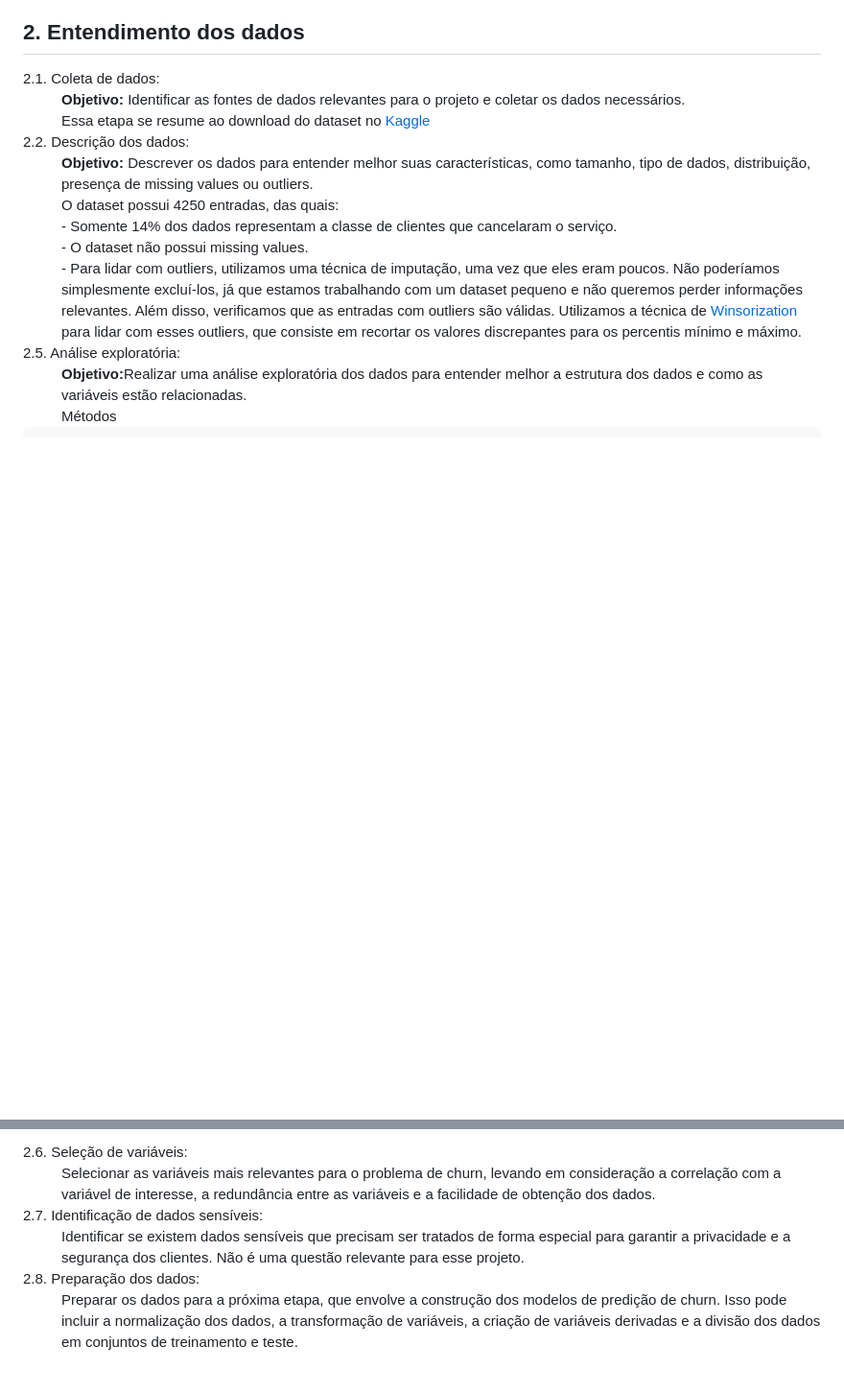
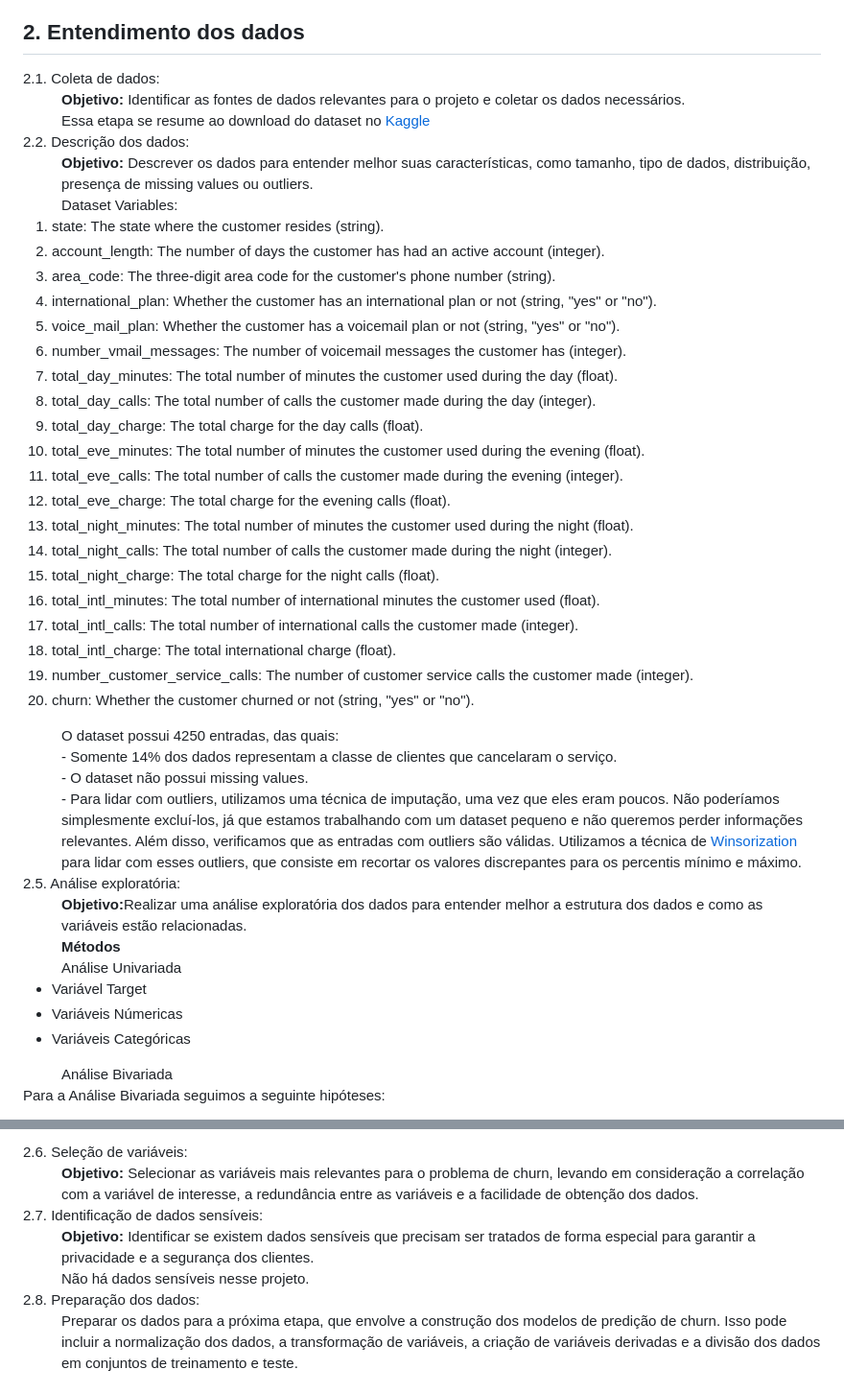
Before and after one commit to natalia-gcvs/churn-dashboard, a Markdown page: README.md, 2 parts joined by grey strips. Shown: that part at 96% size. Rendered like a GitHub page; blank space fills up the shorter version.

```diff
--- a/README.md
+++ b/README.md
@@ -66,12 +66,44 @@
 
 <dt>2.2. Descrição dos dados:</dt>
     <dd><b>Objetivo:</b> Descrever os dados para entender melhor suas características, como tamanho, tipo de dados, distribuição, presença de missing values ou outliers.</dd>
-    <dd>O dataset possui 4250 entradas, das quais:</dd>
-    <dd>- Somente 14% dos dados representam a classe de clientes que cancelaram o serviço.</dd>
-    <dd>- O dataset não possui missing values.</dd>
-    <dd>- Para lidar com outliers, utilizamos uma técnica de imputação, uma vez que eles eram poucos. Não poderíamos simplesmente excluí-los, já que estamos trabalhando com um dataset pequeno e não queremos perder informações relevantes. Além disso, verificamos que as entradas com outliers são válidas. Utilizamos a técnica de <a href="https://www.statisticshowto.com/winsorize/">Winsorization</a> para lidar com esses outliers, que consiste em recortar os valores discrepantes para os percentis mínimo e máximo.</dd>
+    <dd>Dataset Variables:</dd>
+    <ol>
+    <li>state: The state where the customer resides (string).</li>
+    <li>account_length: The number of days the customer has had an active account (integer).</li>
+    <li>area_code: The three-digit area code for the customer's phone number (string).</li>
+    <li>international_plan: Whether the customer has an international plan or not (string, "yes" or "no").</li>
+    <li>voice_mail_plan: Whether the customer has a voicemail plan or not (string, "yes" or "no").</li>
+    <li>number_vmail_messages: The number of voicemail messages the customer has (integer).</li>
+    <li>total_day_minutes: The total number of minutes the customer used during the day (float).</li>
+    <li>total_day_calls: The total number of calls the customer made during the day (integer).</li>
+    <li>total_day_charge: The total charge for the day calls (float).</li>
+    <li>total_eve_minutes: The total number of minutes the customer used during the evening (float).</li>
+    <li>total_eve_calls: The total number of calls the customer made during the evening (integer).</li>
+    <li>total_eve_charge: The total charge for the evening calls (float).</li>
+    <li>total_night_minutes: The total number of minutes the customer used during the night (float).</li>
+    <li>total_night_calls: The total number of calls the customer made during the night (integer).</li>
+    <li>total_night_charge: The total charge for the night calls (float).</li>
+    <li>total_intl_minutes: The total number of international minutes the customer used (float).</li>
+    <li>total_intl_calls: The total number of international calls the customer made (integer).</li>
+    <li>total_intl_charge: The total international charge (float).</li>
+    <li>number_customer_service_calls: The number of customer service calls the customer made (integer).</li>
+    <li>churn: Whether the customer churned or not (string, "yes" or "no").</li>
+    </ol>
+
+<dd>O dataset possui 4250 entradas, das quais:</dd>
+<dd>- Somente 14% dos dados representam a classe de clientes que cancelaram o serviço.</dd>
+<dd>- O dataset não possui missing values.</dd>
+<dd>- Para lidar com outliers, utilizamos uma técnica de imputação, uma vez que eles eram poucos. Não poderíamos simplesmente excluí-los, já que estamos trabalhando com um dataset pequeno e não queremos perder informações relevantes. Além disso, verificamos que as entradas com outliers são válidas. Utilizamos a técnica de <a href="https://www.statisticshowto.com/winsorize/">Winsorization</a> para lidar com esses outliers, que consiste em recortar os valores discrepantes para os percentis mínimo e máximo.</dd>
 
 <dt>2.5. Análise exploratória:</dt>
     <dd><b>Objetivo:</b>Realizar uma análise exploratória dos dados para entender melhor a estrutura dos dados e como as variáveis estão relacionadas.</dd>
-     <dd>Métodos</dd>
+     <dd><b>Métodos</b></dd>
+      <dd>Análise Univariada</dd>
+      <ul>
+          <li>Variável Target</li>
+          <li>Variáveis Númericas</li>
+          <li>Variáveis Categóricas</li>
+      </ul>
+      <dd>Análise Bivariada</dd>
+      <p> Para a Análise Bivariada seguimos a seguinte hipóteses:</p>
 
@@ -87,9 +122,10 @@
 
 <dt>2.6. Seleção de variáveis:</dt>
-  <dd>Selecionar as variáveis mais relevantes para o problema de churn, levando em consideração a correlação com a variável de interesse, a redundância entre as variáveis e a facilidade de obtenção dos dados.</dd>
+      <dd><b>Objetivo: </b>Selecionar as variáveis mais relevantes para o problema de churn, levando em consideração a correlação com a variável de interesse, a redundância entre as variáveis e a facilidade de obtenção dos dados.</dd>
 
 <dt>2.7. Identificação de dados sensíveis:</dt>
-  <dd>Identificar se existem dados sensíveis que precisam ser tratados de forma especial para garantir a privacidade e a segurança dos clientes. Não é uma questão relevante para esse projeto.</dd>
+  <dd><b>Objetivo: </b>Identificar se existem dados sensíveis que precisam ser tratados de forma especial para garantir a privacidade e a segurança dos clientes.</dd>
+      <dd>Não há dados sensíveis nesse projeto.</dd>
 
 <dt>2.8. Preparação dos dados:</dt>
   <dd>Preparar os dados para a próxima etapa, que envolve a construção dos modelos de predição de churn. Isso pode incluir a normalização dos dados, a transformação de variáveis, a criação de variáveis derivadas e a divisão dos dados em conjuntos de treinamento e teste.</dd>
```
Also changed, not shown: other parts of README.md (+12 -9 lines).
